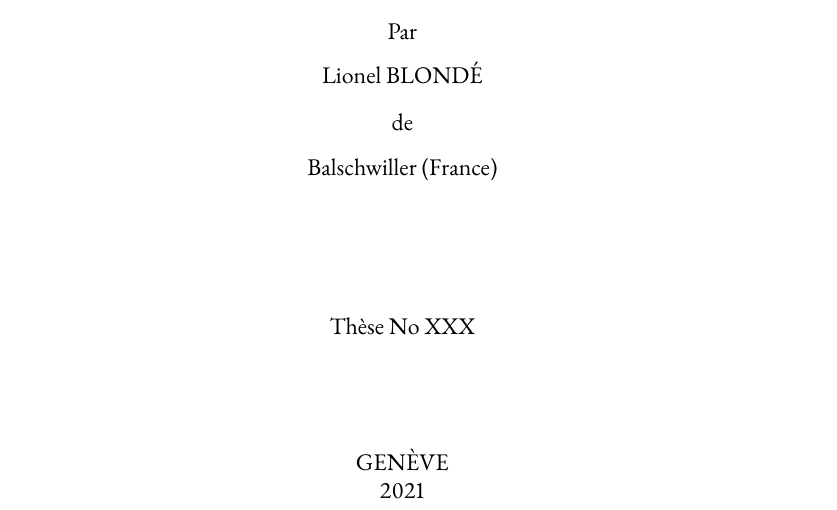
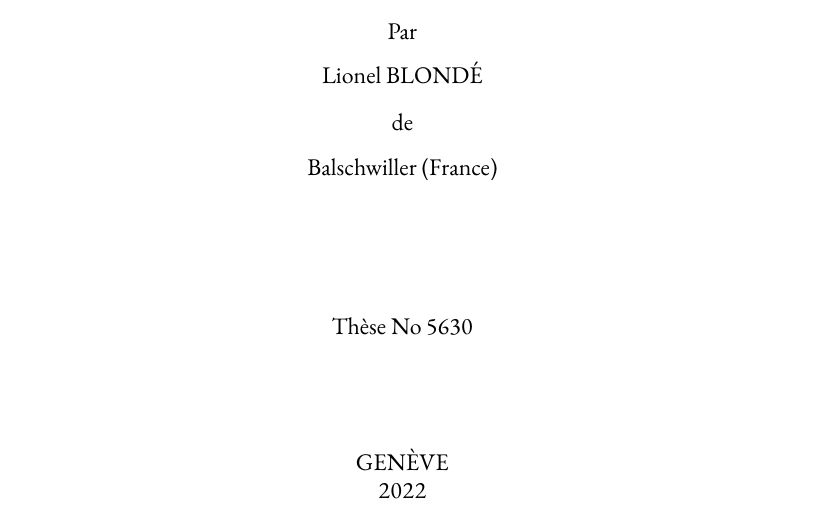
Before and after one commit to lionelblonde/phd-thesis, a LaTeX book (00_frontmatter/00_cover/cover.tex): part of the page, cut so that both start at the same text. Compiled offline with pdfLaTeX.

Commit message:
Add thesis number and date

```diff
--- a/00_frontmatter/00_cover/cover.tex
+++ b/00_frontmatter/00_cover/cover.tex
@@ -59,11 +59,11 @@ Balschwiller (France)
 
 \vspace{5.5em}
 
-Thèse No XXX  % FIXME change that once I know
+Thèse No 5630
 
 \vspace{4.5em}
 GENÈVE \\
-2021
+2022
 
 \end{center}
 
```
Also changed, not shown: 00_frontmatter/00_cover/cover.pdf.
